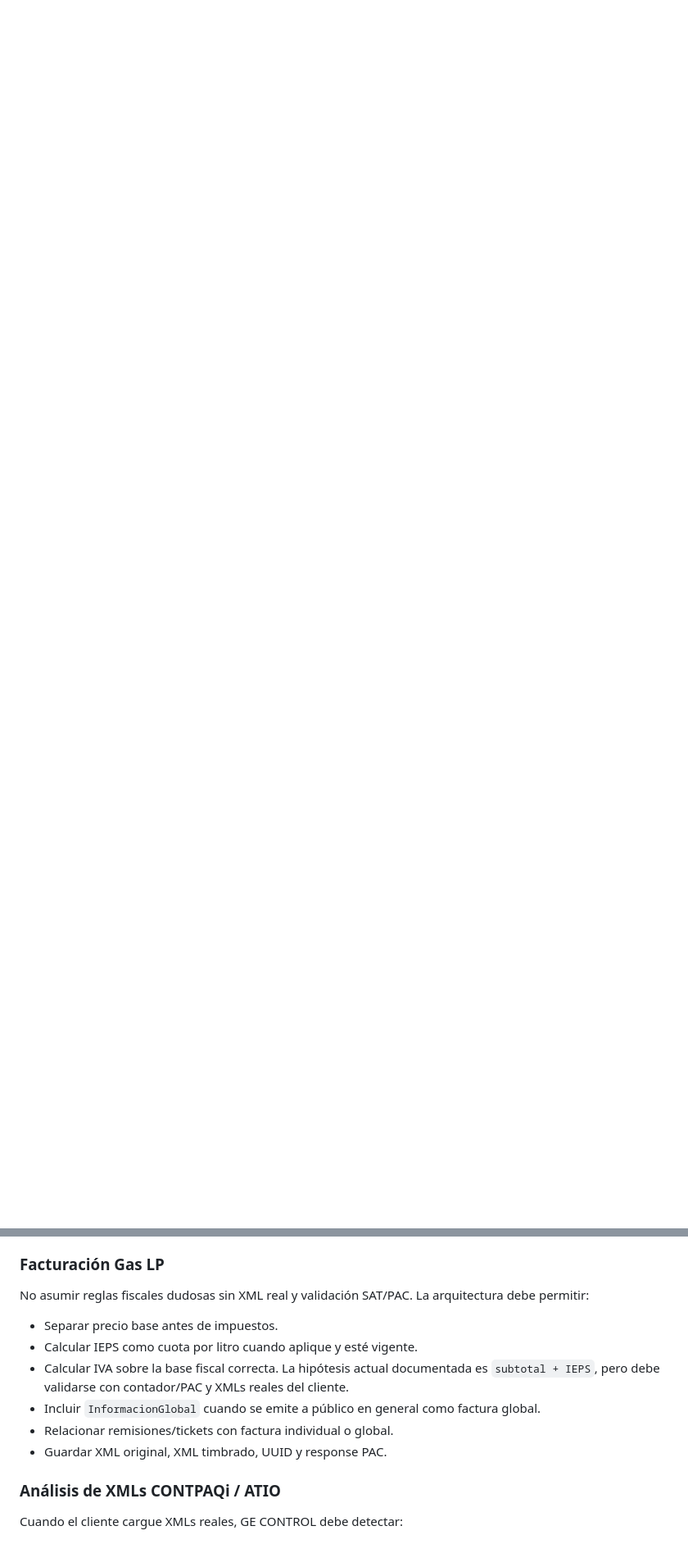
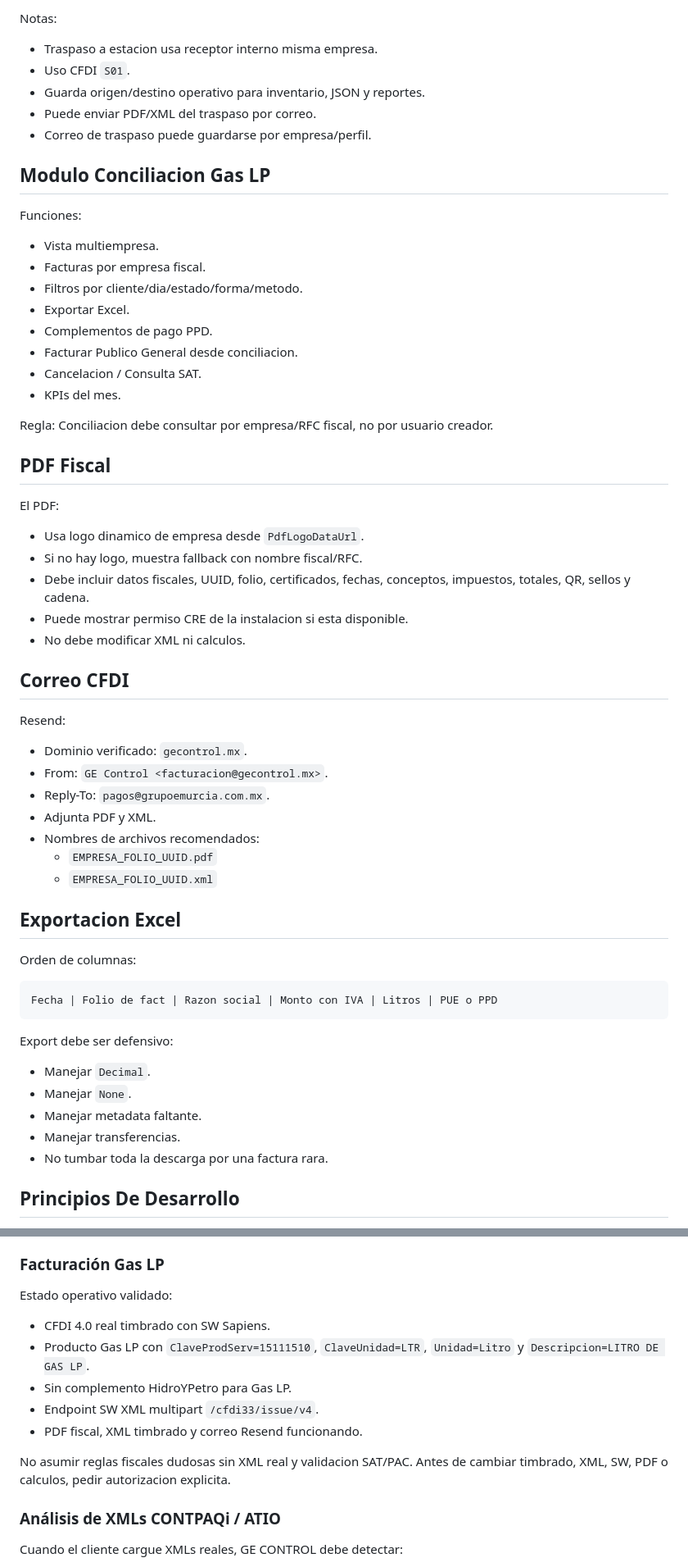
Before and after one commit to chemamaria74-lab/ge-control, a Markdown page: README.md, 2 parts joined by grey strips. Shown at 82% size. Rendered like a GitHub page; blank space fills up the shorter version.

````diff
--- a/README.md
+++ b/README.md
@@ -5,0 +71,63 @@ Estado de release: **MVP Production-Ready controlado**, siempre que se apliquen
+Notas:
+
+- Traspaso a estacion usa receptor interno misma empresa.
+- Uso CFDI `S01`.
+- Guarda origen/destino operativo para inventario, JSON y reportes.
+- Puede enviar PDF/XML del traspaso por correo.
+- Correo de traspaso puede guardarse por empresa/perfil.
+
+## Modulo Conciliacion Gas LP
+
+Funciones:
+
+- Vista multiempresa.
+- Facturas por empresa fiscal.
+- Filtros por cliente/dia/estado/forma/metodo.
+- Exportar Excel.
+- Complementos de pago PPD.
+- Facturar Publico General desde conciliacion.
+- Cancelacion / Consulta SAT.
+- KPIs del mes.
+
+Regla: Conciliacion debe consultar por empresa/RFC fiscal, no por usuario creador.
+
+## PDF Fiscal
+
+El PDF:
+
+- Usa logo dinamico de empresa desde `PdfLogoDataUrl`.
+- Si no hay logo, muestra fallback con nombre fiscal/RFC.
+- Debe incluir datos fiscales, UUID, folio, certificados, fechas, conceptos, impuestos, totales, QR, sellos y cadena.
+- Puede mostrar permiso CRE de la instalacion si esta disponible.
+- No debe modificar XML ni calculos.
+
+## Correo CFDI
+
+Resend:
+
+- Dominio verificado: `gecontrol.mx`.
+- From: `GE Control <facturacion@gecontrol.mx>`.
+- Reply-To: `pagos@grupoemurcia.com.mx`.
+- Adjunta PDF y XML.
+- Nombres de archivos recomendados:
+  - `EMPRESA_FOLIO_UUID.pdf`
+  - `EMPRESA_FOLIO_UUID.xml`
+
+## Exportacion Excel
+
+Orden de columnas:
+
+```text
+Fecha | Folio de fact | Razon social | Monto con IVA | Litros | PUE o PPD
+```
+
+Export debe ser defensivo:
+
+- Manejar `Decimal`.
+- Manejar `None`.
+- Manejar metadata faltante.
+- Manejar transferencias.
+- No tumbar toda la descarga por una factura rara.
+
+## Principios De Desarrollo
+
@@ -385,14 +566,15 @@ Gas LP cubre distribución, remisiones, XML/Excel, reportes SAT/Anexo 30, factur
 
 ### Facturación Gas LP
 
-No asumir reglas fiscales dudosas sin XML real y validación SAT/PAC. La arquitectura debe permitir:
+Estado operativo validado:
 
-- Separar precio base antes de impuestos.
-- Calcular IEPS como cuota por litro cuando aplique y esté vigente.
-- Calcular IVA sobre la base fiscal correcta. La hipótesis actual documentada es `subtotal + IEPS`, pero debe validarse con contador/PAC y XMLs reales del cliente.
-- Incluir `InformacionGlobal` cuando se emite a público en general como factura global.
-- Relacionar remisiones/tickets con factura individual o global.
-- Guardar XML original, XML timbrado, UUID y response PAC.
+- CFDI 4.0 real timbrado con SW Sapiens.
+- Producto Gas LP con `ClaveProdServ=15111510`, `ClaveUnidad=LTR`, `Unidad=Litro` y `Descripcion=LITRO DE GAS LP`.
+- Sin complemento HidroYPetro para Gas LP.
+- Endpoint SW XML multipart `/cfdi33/issue/v4`.
+- PDF fiscal, XML timbrado y correo Resend funcionando.
+
+No asumir reglas fiscales dudosas sin XML real y validacion SAT/PAC. Antes de cambiar timbrado, XML, SW, PDF o calculos, pedir autorizacion explicita.
 
 ### Análisis de XMLs CONTPAQi / ATIO
 
````
Also changed, not shown: other parts of README.md (+132 -7 lines).
